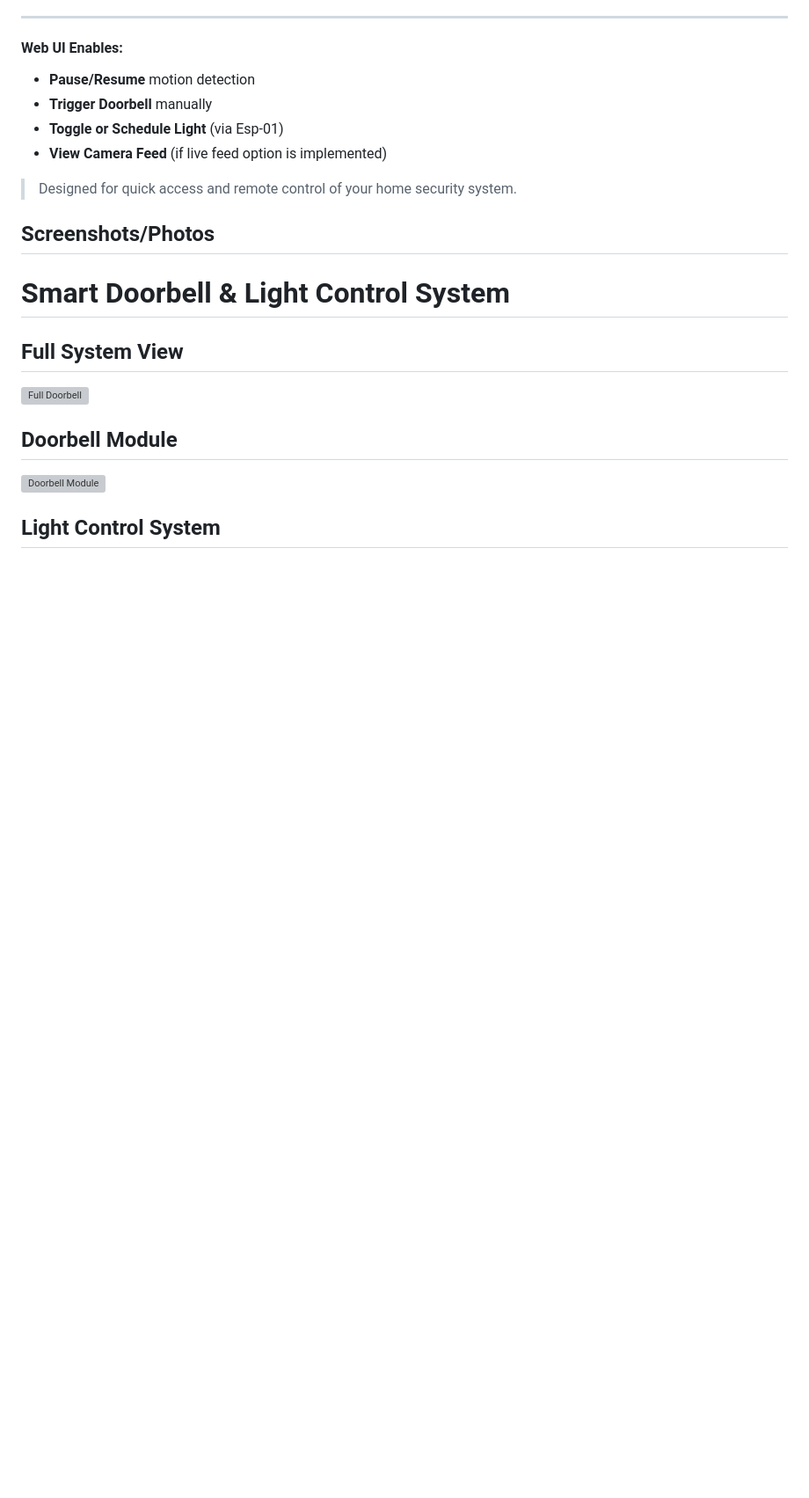
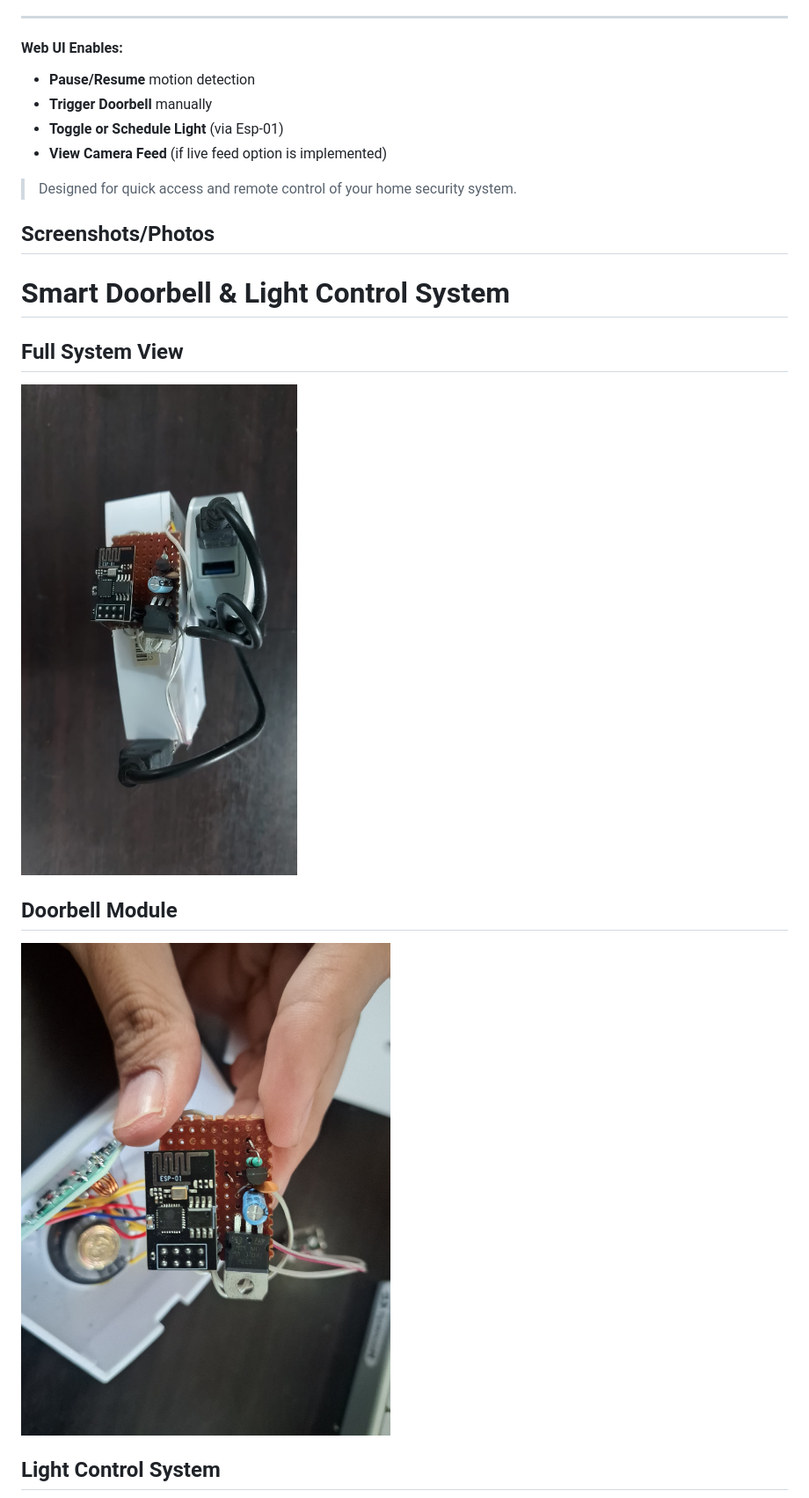
Before and after one commit to VaradRane12/Motion-Activated-Security-Camera, a Markdown page: README.md, the part around the change printed below. Shown: that part at 88% size. GitHub-like rendering; blank space fills up the shorter version; grey boxes are pictures that could not be loaded.

```diff
--- a/README.md
+++ b/README.md
@@ -209,9 +209,9 @@ cloudflared tunnel create cam-tunnel
 # Smart Doorbell & Light Control System
 
 ## Full System View
-![Full Doorbell](Full_doorbell.jpg)
+![Full Doorbell](photos/Full_doorbell.jpg)
 
 ## Doorbell Module
-![Doorbell Module](doorbell_module.jpg)
+![Doorbell Module](photos/doorbell_module.jpg)
 
 ## Light Control System
```
Also changed, not shown: other parts of README.md (+5 -5 lines).
